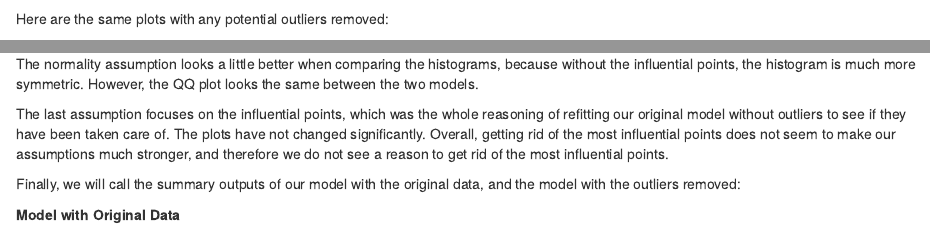
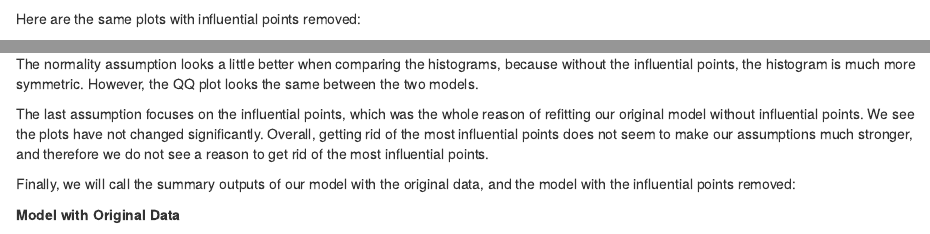
Before and after one commit to thoma559/STA463Project2, an R Markdown document (STA-463 Project.Rmd): the page in a window 1100 px wide, from 2960 px down, and a second part further down, joined at a grey line. Rendered offline with R 4.5, knitr and Pandoc, with nearby package versions; some code elsewhere in the file could not run offline.

Commit message:
Update STA-463 Project.Rmd

````diff
--- a/STA-463 Project.Rmd
+++ b/STA-463 Project.Rmd
@@ -156,7 +156,7 @@ dataFramesex <- dataFrame %>%
   mutate(sex = as.numeric(sex))
 ```
 
-Here are the same plots with any potential outliers removed:
+Here are the same plots with influential points removed:
 ```{r, echo=FALSE, warning=FALSE}
 # replot with outliers removed
 par(mfrow=c(2, 2))
@@ -196,9 +196,9 @@ We can now evaluate our assumptions after eliminating our most influential obser
 
 The normality assumption looks a little better when comparing the histograms, because without the influential points, the histogram is much more symmetric. However, the QQ plot looks the same between the two models.
 
-The last assumption focuses on the influential points, which was the whole reasoning of refitting our original model without outliers to see if they have been taken care of. The plots have not changed significantly. Overall, getting rid of the most influential points does not seem to make our assumptions much stronger, and therefore we do not see a reason to get rid of the most influential points.
+The last assumption focuses on the influential points, which was the whole reason of refitting our original model without influential points. We see the plots have not changed significantly. Overall, getting rid of the most influential points does not seem to make our assumptions much stronger, and therefore we do not see a reason to get rid of the most influential points.
 
-Finally, we will call the summary outputs of our model with the original data, and the model with the outliers removed:
+Finally, we will call the summary outputs of our model with the original data, and the model with the influential points removed:
 
 **Model with Original Data**
 ```{r, echo=FALSE}
````
